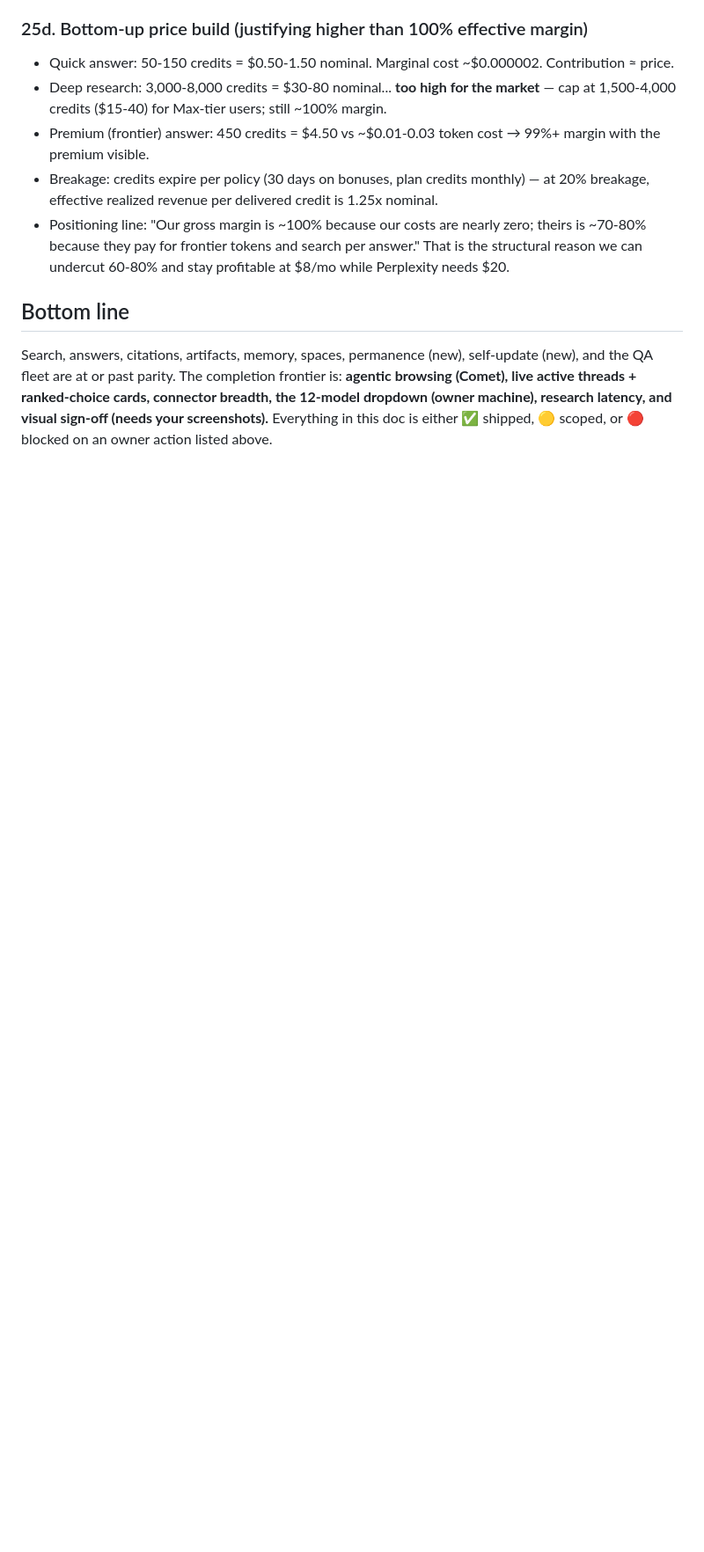
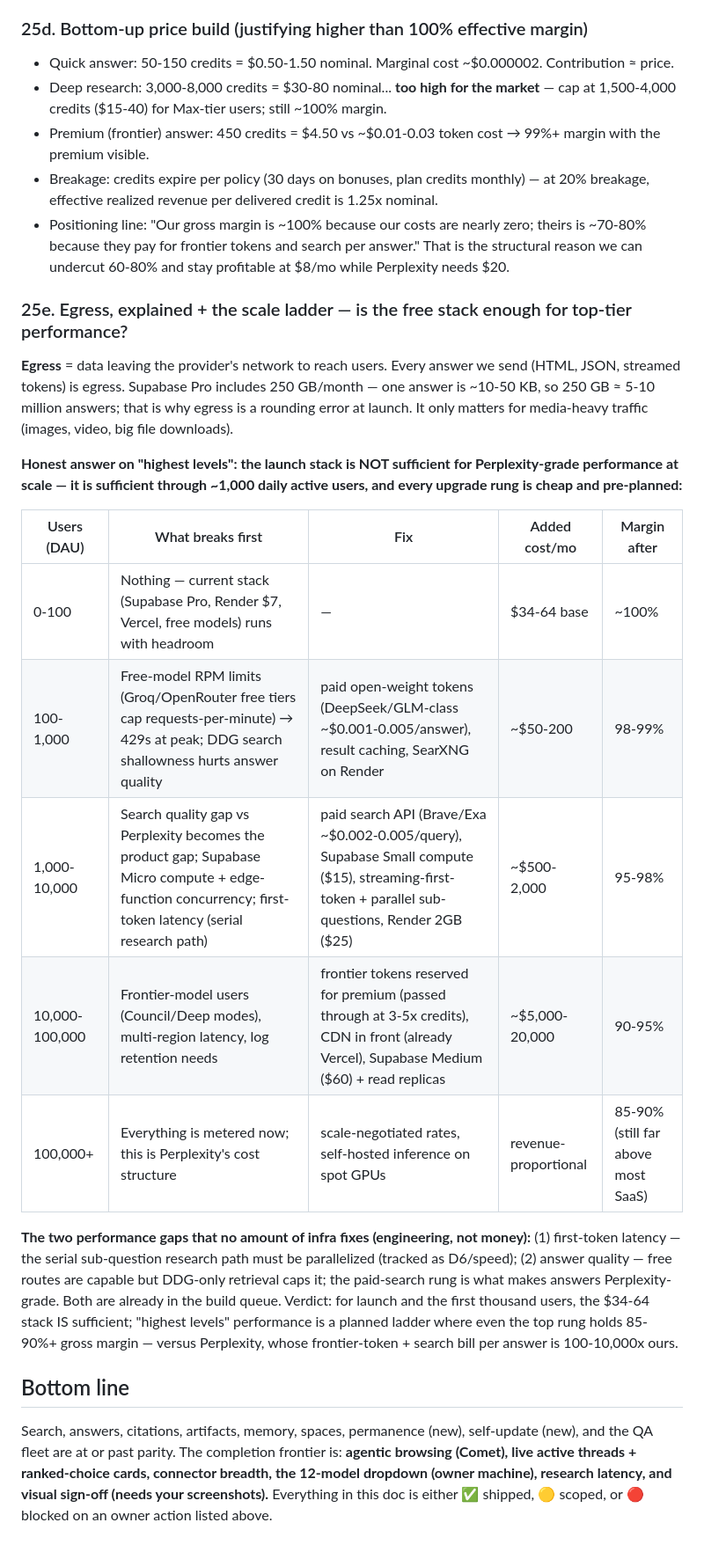
Before and after one commit to rentspire-bspain/ai-gateway-site, a Markdown page: qa-reports/parity-status-2026-11-11-v166.md, the part around the change. Shown at 88% size. Drawn GitHub-style; blank space fills up the shorter version.

Commit message:
docs(v166): egress explainer + scale ladder — what breaks at each user tier (section 25e)
Co-authored-by: Perplexity <noreply@perplexity.ai>

```diff
--- a/qa-reports/parity-status-2026-11-11-v166.md
+++ b/qa-reports/parity-status-2026-11-11-v166.md
@@ -533,5 +533,20 @@ Break-even on the $8/mo Core plan: **5-8 paying users**. Everything beyond is ~p
 - Breakage: credits expire per policy (30 days on bonuses, plan credits monthly) — at 20% breakage, effective realized revenue per delivered credit is 1.25x nominal.
 - Positioning line: "Our gross margin is ~100% because our costs are nearly zero; theirs is ~70-80% because they pay for frontier tokens and search per answer." That is the structural reason we can undercut 60-80% and stay profitable at $8/mo while Perplexity needs $20.
 
+### 25e. Egress, explained + the scale ladder — is the free stack enough for top-tier performance?
+**Egress** = data leaving the provider's network to reach users. Every answer we send (HTML, JSON, streamed tokens) is egress. Supabase Pro includes 250 GB/month — one answer is ~10-50 KB, so 250 GB ≈ 5-10 million answers; that is why egress is a rounding error at launch. It only matters for media-heavy traffic (images, video, big file downloads).
+
+**Honest answer on "highest levels": the launch stack is NOT sufficient for Perplexity-grade performance at scale — it is sufficient through ~1,000 daily active users, and every upgrade rung is cheap and pre-planned:**
+
+| Users (DAU) | What breaks first | Fix | Added cost/mo | Margin after |
+|---|---|---|---|---|
+| 0-100 | Nothing — current stack (Supabase Pro, Render $7, Vercel, free models) runs with headroom | — | $34-64 base | ~100% |
+| 100-1,000 | Free-model RPM limits (Groq/OpenRouter free tiers cap requests-per-minute) → 429s at peak; DDG search shallowness hurts answer quality | paid open-weight tokens (DeepSeek/GLM-class ~$0.001-0.005/answer), result caching, SearXNG on Render | ~$50-200 | 98-99% |
+| 1,000-10,000 | Search quality gap vs Perplexity becomes the product gap; Supabase Micro compute + edge-function concurrency; first-token latency (serial research path) | paid search API (Brave/Exa ~$0.002-0.005/query), Supabase Small compute ($15), streaming-first-token + parallel sub-questions, Render 2GB ($25) | ~$500-2,000 | 95-98% |
+| 10,000-100,000 | Frontier-model users (Council/Deep modes), multi-region latency, log retention needs | frontier tokens reserved for premium (passed through at 3-5x credits), CDN in front (already Vercel), Supabase Medium ($60) + read replicas | ~$5,000-20,000 | 90-95% |
+| 100,000+ | Everything is metered now; this is Perplexity's cost structure | scale-negotiated rates, self-hosted inference on spot GPUs | revenue-proportional | 85-90% (still far above most SaaS) |
+
+**The two performance gaps that no amount of infra fixes (engineering, not money):** (1) first-token latency — the serial sub-question research path must be parallelized (tracked as D6/speed); (2) answer quality — free routes are capable but DDG-only retrieval caps it; the paid-search rung is what makes answers Perplexity-grade. Both are already in the build queue. Verdict: for launch and the first thousand users, the $34-64 stack IS sufficient; "highest levels" performance is a planned ladder where even the top rung holds 85-90%+ gross margin — versus Perplexity, whose frontier-token + search bill per answer is 100-10,000x ours.
+
 ## Bottom line
 Search, answers, citations, artifacts, memory, spaces, permanence (new), self-update (new), and the QA fleet are at or past parity. The completion frontier is: **agentic browsing (Comet), live active threads + ranked-choice cards, connector breadth, the 12-model dropdown (owner machine), research latency, and visual sign-off (needs your screenshots).** Everything in this doc is either ✅ shipped, 🟡 scoped, or 🔴 blocked on an owner action listed above.
```
